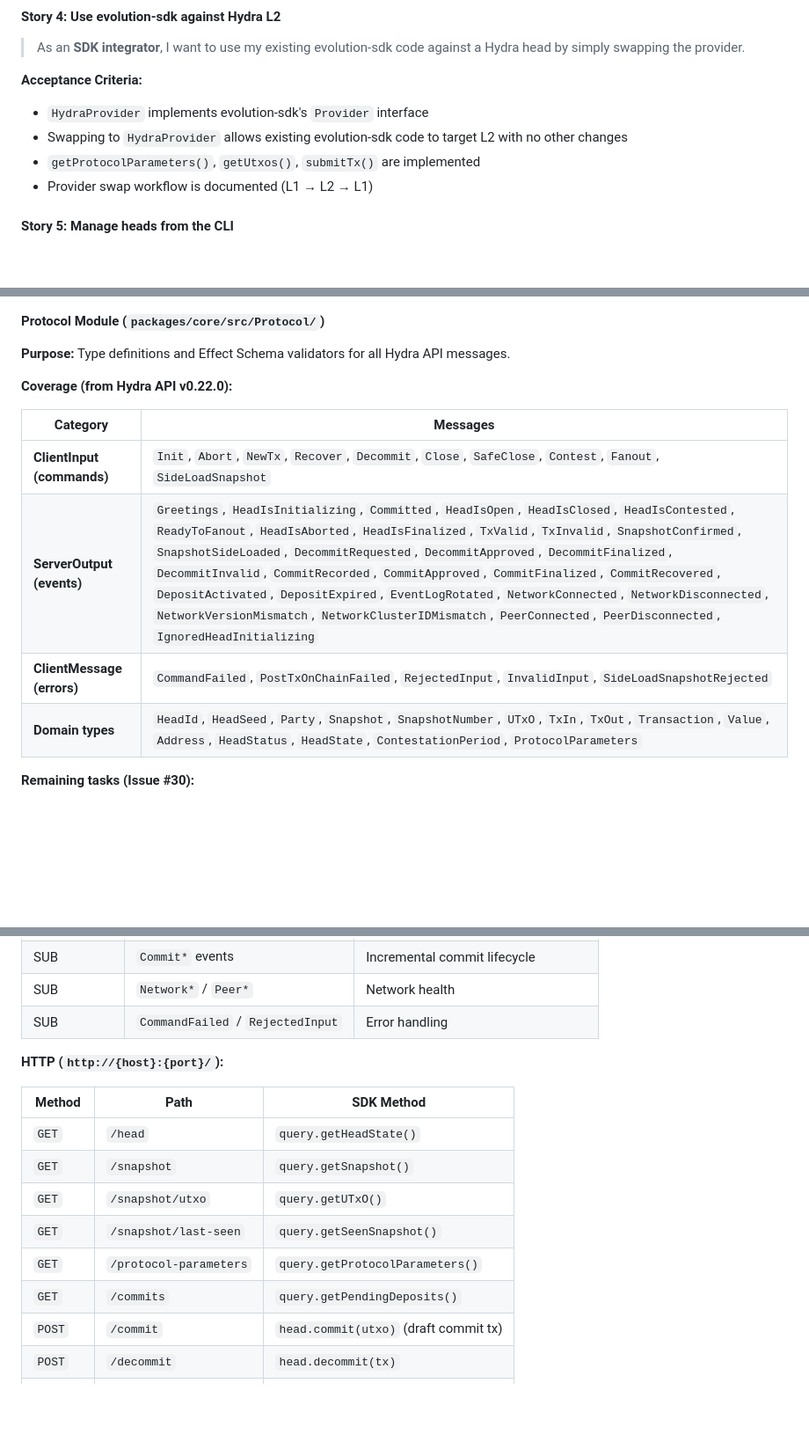
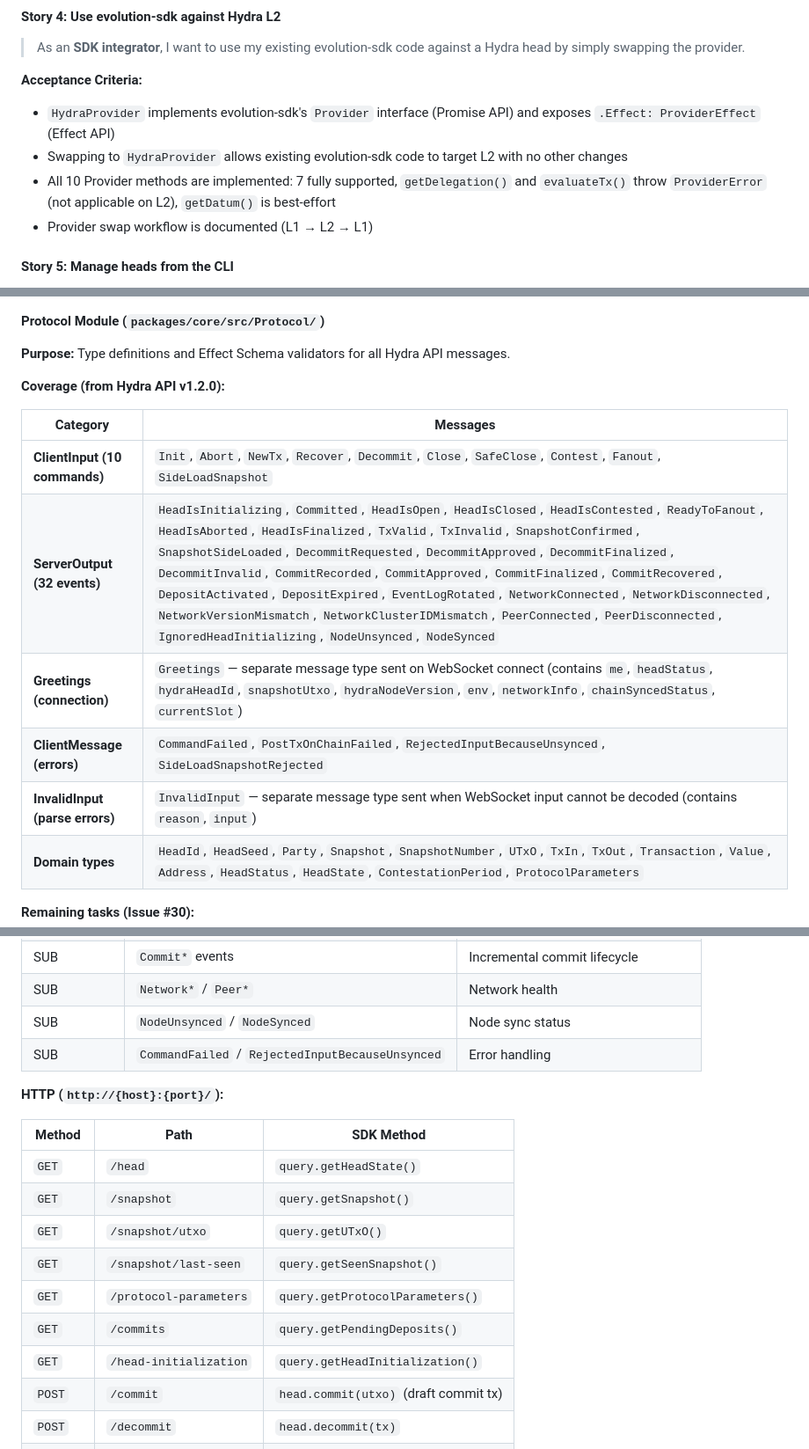
Before and after one commit to no-witness-labs/hydra-sdk, a Markdown page: PRD.md, 3 parts joined by grey strips. Shown at 88% size. Drawn GitHub-style; blank space fills up the shorter version.

```diff
--- a/PRD.md
+++ b/PRD.md
@@ -96,9 +96,9 @@ The SDK follows the **Hybrid Effect API pattern** — all logic is implemented i
 
 **Acceptance Criteria:**
 
-- `HydraProvider` implements evolution-sdk's `Provider` interface
+- `HydraProvider` implements evolution-sdk's `Provider` interface (Promise API) and exposes `.Effect: ProviderEffect` (Effect API)
 - Swapping to `HydraProvider` allows existing evolution-sdk code to target L2 with no other changes
-- `getProtocolParameters()`, `getUtxos()`, `submitTx()` are implemented
+- All 10 Provider methods are implemented: 7 fully supported, `getDelegation()` and `evaluateTx()` throw `ProviderError` (not applicable on L2), `getDatum()` is best-effort
 - Provider swap workflow is documented (L1 → L2 → L1)
 
 #### Story 5: Manage heads from the CLI
@@ -189,13 +189,15 @@ The SDK follows the **Hybrid Effect API pattern** — all logic is implemented i
 
 **Purpose:** Type definitions and Effect Schema validators for all Hydra API messages.
 
-**Coverage (from Hydra API v0.22.0):**
+**Coverage (from Hydra API v1.2.0):**
 
 | Category | Messages |
 |---|---|
-| **ClientInput (commands)** | `Init`, `Abort`, `NewTx`, `Recover`, `Decommit`, `Close`, `SafeClose`, `Contest`, `Fanout`, `SideLoadSnapshot` |
-| **ServerOutput (events)** | `Greetings`, `HeadIsInitializing`, `Committed`, `HeadIsOpen`, `HeadIsClosed`, `HeadIsContested`, `ReadyToFanout`, `HeadIsAborted`, `HeadIsFinalized`, `TxValid`, `TxInvalid`, `SnapshotConfirmed`, `SnapshotSideLoaded`, `DecommitRequested`, `DecommitApproved`, `DecommitFinalized`, `DecommitInvalid`, `CommitRecorded`, `CommitApproved`, `CommitFinalized`, `CommitRecovered`, `DepositActivated`, `DepositExpired`, `EventLogRotated`, `NetworkConnected`, `NetworkDisconnected`, `NetworkVersionMismatch`, `NetworkClusterIDMismatch`, `PeerConnected`, `PeerDisconnected`, `IgnoredHeadInitializing` |
-| **ClientMessage (errors)** | `CommandFailed`, `PostTxOnChainFailed`, `RejectedInput`, `InvalidInput`, `SideLoadSnapshotRejected` |
+| **ClientInput (10 commands)** | `Init`, `Abort`, `NewTx`, `Recover`, `Decommit`, `Close`, `SafeClose`, `Contest`, `Fanout`, `SideLoadSnapshot` |
+| **ServerOutput (32 events)** | `HeadIsInitializing`, `Committed`, `HeadIsOpen`, `HeadIsClosed`, `HeadIsContested`, `ReadyToFanout`, `HeadIsAborted`, `HeadIsFinalized`, `TxValid`, `TxInvalid`, `SnapshotConfirmed`, `SnapshotSideLoaded`, `DecommitRequested`, `DecommitApproved`, `DecommitFinalized`, `DecommitInvalid`, `CommitRecorded`, `CommitApproved`, `CommitFinalized`, `CommitRecovered`, `DepositActivated`, `DepositExpired`, `EventLogRotated`, `NetworkConnected`, `NetworkDisconnected`, `NetworkVersionMismatch`, `NetworkClusterIDMismatch`, `PeerConnected`, `PeerDisconnected`, `IgnoredHeadInitializing`, `NodeUnsynced`, `NodeSynced` |
+| **Greetings (connection)** | `Greetings` — separate message type sent on WebSocket connect (contains `me`, `headStatus`, `hydraHeadId`, `snapshotUtxo`, `hydraNodeVersion`, `env`, `networkInfo`, `chainSyncedStatus`, `currentSlot`) |
+| **ClientMessage (errors)** | `CommandFailed`, `PostTxOnChainFailed`, `RejectedInputBecauseUnsynced`, `SideLoadSnapshotRejected` |
+| **InvalidInput (parse errors)** | `InvalidInput` — separate message type sent when WebSocket input cannot be decoded (contains `reason`, `input`) |
 | **Domain types** | `HeadId`, `HeadSeed`, `Party`, `Snapshot`, `SnapshotNumber`, `UTxO`, `TxIn`, `TxOut`, `Transaction`, `Value`, `Address`, `HeadStatus`, `HeadState`, `ContestationPeriod`, `ProtocolParameters` |
 
 **Remaining tasks (Issue #30):**
@@ -368,7 +381,8 @@ The SDK wraps both WebSocket and HTTP interfaces of the `hydra-node` (API v0.22.
 | SUB | `Decommit*` events | Decommit lifecycle |
 | SUB | `Commit*` events | Incremental commit lifecycle |
 | SUB | `Network*` / `Peer*` | Network health |
-| SUB | `CommandFailed` / `RejectedInput` | Error handling |
+| SUB | `NodeUnsynced` / `NodeSynced` | Node sync status |
+| SUB | `CommandFailed` / `RejectedInputBecauseUnsynced` | Error handling |
 
 **HTTP (`http://{host}:{port}/`):**
 
@@ -380,6 +394,7 @@ The SDK wraps both WebSocket and HTTP interfaces of the `hydra-node` (API v0.22.
 | `GET` | `/snapshot/last-seen` | `query.getSeenSnapshot()` |
 | `GET` | `/protocol-parameters` | `query.getProtocolParameters()` |
 | `GET` | `/commits` | `query.getPendingDeposits()` |
+| `GET` | `/head-initialization` | `query.getHeadInitialization()` |
 | `POST` | `/commit` | `head.commit(utxo)` (draft commit tx) |
 | `POST` | `/decommit` | `head.decommit(tx)` |
 | `POST` | `/transaction` | `client.l2.newTx(tx)` |
```
Also changed, not shown: other parts of PRD.md (+24 -14 lines).
